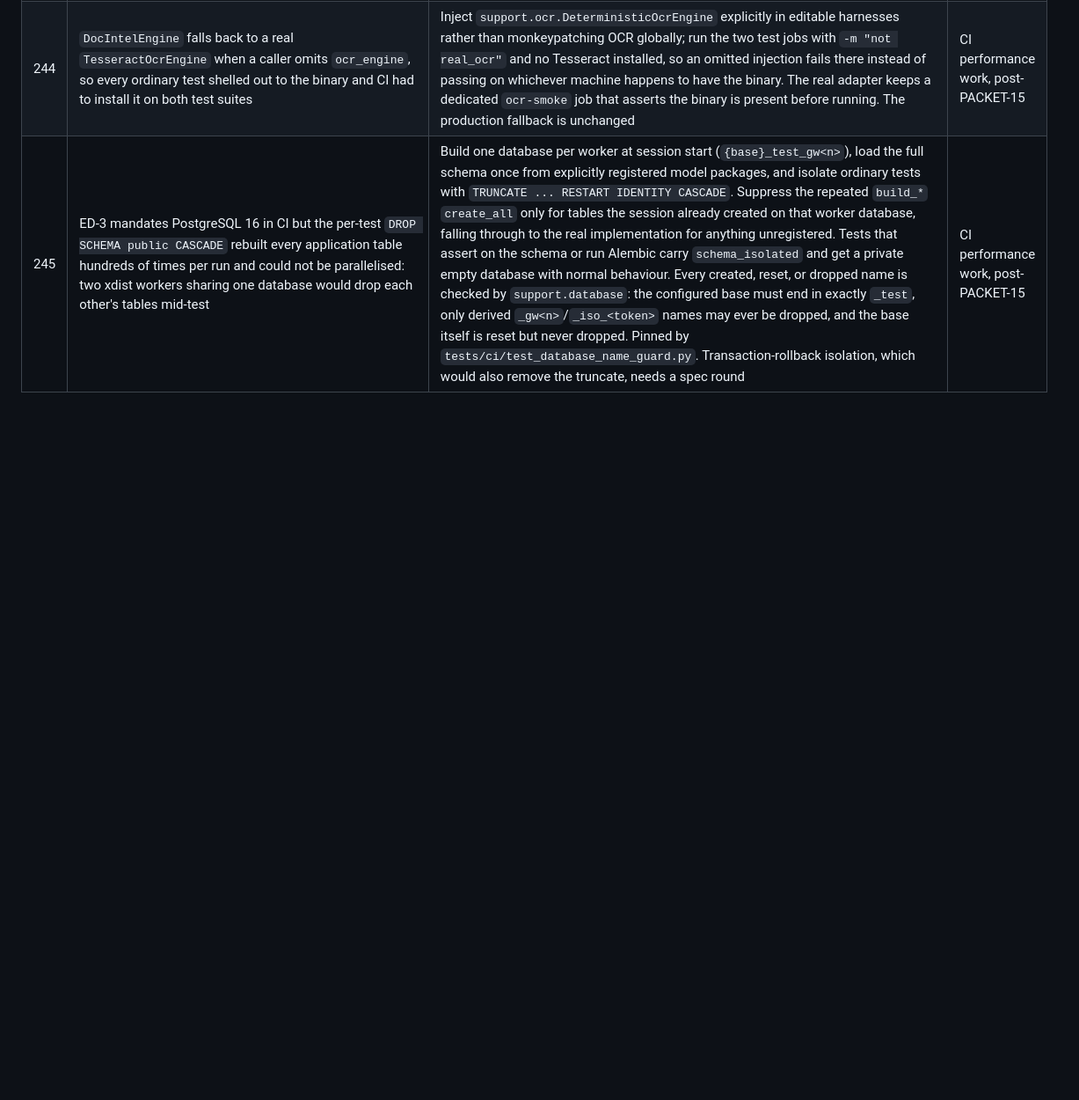
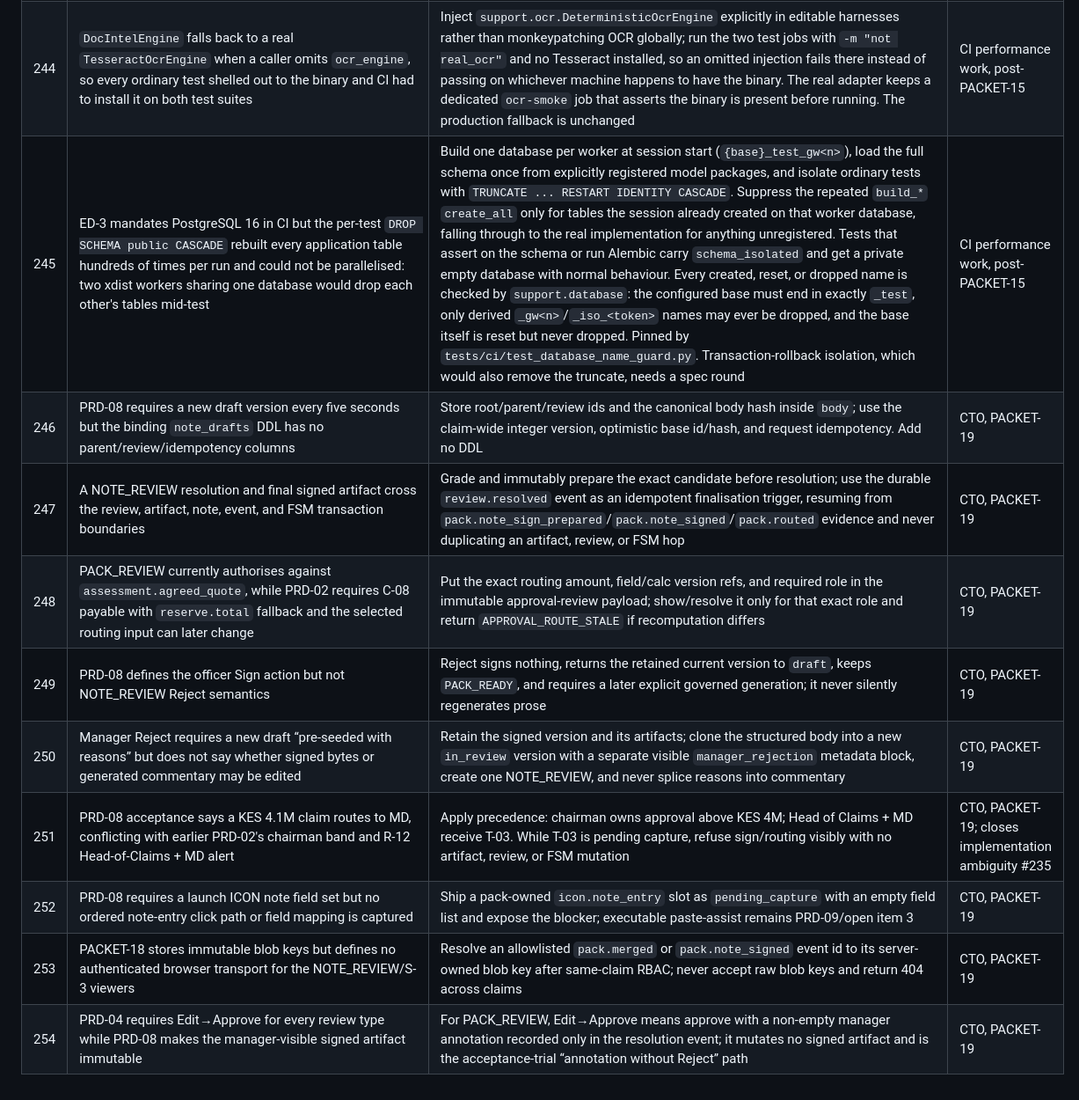
Before and after one commit to patelaryia/pacha_insurance, a Markdown page: docs/Phase_3_Sequence_and_Open_Items_v1.1.md, the part around the change. Shown at 88% size. GitHub-like rendering; blank space fills up the shorter version.

Commit message:
Cut PACKET-19 approval workflow

```diff
--- a/docs/Phase_3_Sequence_and_Open_Items_v1.1.md
+++ b/docs/Phase_3_Sequence_and_Open_Items_v1.1.md
@@ -258,3 +258,12 @@ PRD-10 weeks 12–15 (one engineer; reuses PRD-07 dispatch + PRD-06 patterns hea
 | 243 | Page raster DPI was a `300` literal in `normalise_document`, contrary to "config over code"; PRD-01 never states a render resolution, and every ordinary test paid 300-DPI rasterisation | Move it to `page_raster_dpi` in `platform/doc_intel/defaults.yaml` and `packs/motor/doc_intel.yaml`, threaded through `model_config` exactly like `vision_text_coverage_threshold`. The production and pack value is unchanged at 300 — lowering it is an extraction-quality decision, not a CI one — and the protected acceptance scenarios still render at 300. Editable harnesses opt down to 96 through `support.doc_intel.build_doc_intel_engine`. A non-positive or non-integer DPI raises rather than falling back to the default | CI performance work, post-PACKET-15 |
 | 244 | `DocIntelEngine` falls back to a real `TesseractOcrEngine` when a caller omits `ocr_engine`, so every ordinary test shelled out to the binary and CI had to install it on both test suites | Inject `support.ocr.DeterministicOcrEngine` explicitly in editable harnesses rather than monkeypatching OCR globally; run the two test jobs with `-m "not real_ocr"` and no Tesseract installed, so an omitted injection fails there instead of passing on whichever machine happens to have the binary. The real adapter keeps a dedicated `ocr-smoke` job that asserts the binary is present before running. The production fallback is unchanged | CI performance work, post-PACKET-15 |
 | 245 | ED-3 mandates PostgreSQL 16 in CI but the per-test `DROP SCHEMA public CASCADE` rebuilt every application table hundreds of times per run and could not be parallelised: two xdist workers sharing one database would drop each other's tables mid-test | Build one database per worker at session start (`{base}_test_gw<n>`), load the full schema once from explicitly registered model packages, and isolate ordinary tests with `TRUNCATE ... RESTART IDENTITY CASCADE`. Suppress the repeated `build_*` `create_all` only for tables the session already created on that worker database, falling through to the real implementation for anything unregistered. Tests that assert on the schema or run Alembic carry `schema_isolated` and get a private empty database with normal behaviour. Every created, reset, or dropped name is checked by `support.database`: the configured base must end in exactly `_test`, only derived `_gw<n>`/`_iso_<token>` names may ever be dropped, and the base itself is reset but never dropped. Pinned by `tests/ci/test_database_name_guard.py`. Transaction-rollback isolation, which would also remove the truncate, needs a spec round | CI performance work, post-PACKET-15 |
+| 246 | PRD-08 requires a new draft version every five seconds but the binding `note_drafts` DDL has no parent/review/idempotency columns | Store root/parent/review ids and the canonical body hash inside `body`; use the claim-wide integer version, optimistic base id/hash, and request idempotency. Add no DDL | CTO, PACKET-19 |
+| 247 | A NOTE_REVIEW resolution and final signed artifact cross the review, artifact, note, event, and FSM transaction boundaries | Grade and immutably prepare the exact candidate before resolution; use the durable `review.resolved` event as an idempotent finalisation trigger, resuming from `pack.note_sign_prepared`/`pack.note_signed`/`pack.routed` evidence and never duplicating an artifact, review, or FSM hop | CTO, PACKET-19 |
+| 248 | PACK_REVIEW currently authorises against `assessment.agreed_quote`, while PRD-02 requires C-08 payable with `reserve.total` fallback and the selected routing input can later change | Put the exact routing amount, field/calc version refs, and required role in the immutable approval-review payload; show/resolve it only for that exact role and return `APPROVAL_ROUTE_STALE` if recomputation differs | CTO, PACKET-19 |
+| 249 | PRD-08 defines the officer Sign action but not NOTE_REVIEW Reject semantics | Reject signs nothing, returns the retained current version to `draft`, keeps `PACK_READY`, and requires a later explicit governed generation; it never silently regenerates prose | CTO, PACKET-19 |
+| 250 | Manager Reject requires a new draft “pre-seeded with reasons” but does not say whether signed bytes or generated commentary may be edited | Retain the signed version and its artifacts; clone the structured body into a new `in_review` version with a separate visible `manager_rejection` metadata block, create one NOTE_REVIEW, and never splice reasons into commentary | CTO, PACKET-19 |
+| 251 | PRD-08 acceptance says a KES 4.1M claim routes to MD, conflicting with earlier PRD-02's chairman band and R-12 Head-of-Claims + MD alert | Apply precedence: chairman owns approval above KES 4M; Head of Claims + MD receive T-03. While T-03 is pending capture, refuse sign/routing visibly with no artifact, review, or FSM mutation | CTO, PACKET-19; closes implementation ambiguity #235 |
+| 252 | PRD-08 requires a launch ICON note field set but no ordered note-entry click path or field mapping is captured | Ship a pack-owned `icon.note_entry` slot as `pending_capture` with an empty field list and expose the blocker; executable paste-assist remains PRD-09/open item 3 | CTO, PACKET-19 |
+| 253 | PACKET-18 stores immutable blob keys but defines no authenticated browser transport for the NOTE_REVIEW/S-3 viewers | Resolve an allowlisted `pack.merged` or `pack.note_signed` event id to its server-owned blob key after same-claim RBAC; never accept raw blob keys and return 404 across claims | CTO, PACKET-19 |
+| 254 | PRD-04 requires Edit→Approve for every review type while PRD-08 makes the manager-visible signed artifact immutable | For PACK_REVIEW, Edit→Approve means approve with a non-empty manager annotation recorded only in the resolution event; it mutates no signed artifact and is the acceptance-trial “annotation without Reject” path | CTO, PACKET-19 |
```
Also changed, not shown: docs/packets/PACKET-19_approval_workflow.md (added, +457 -0 lines).
